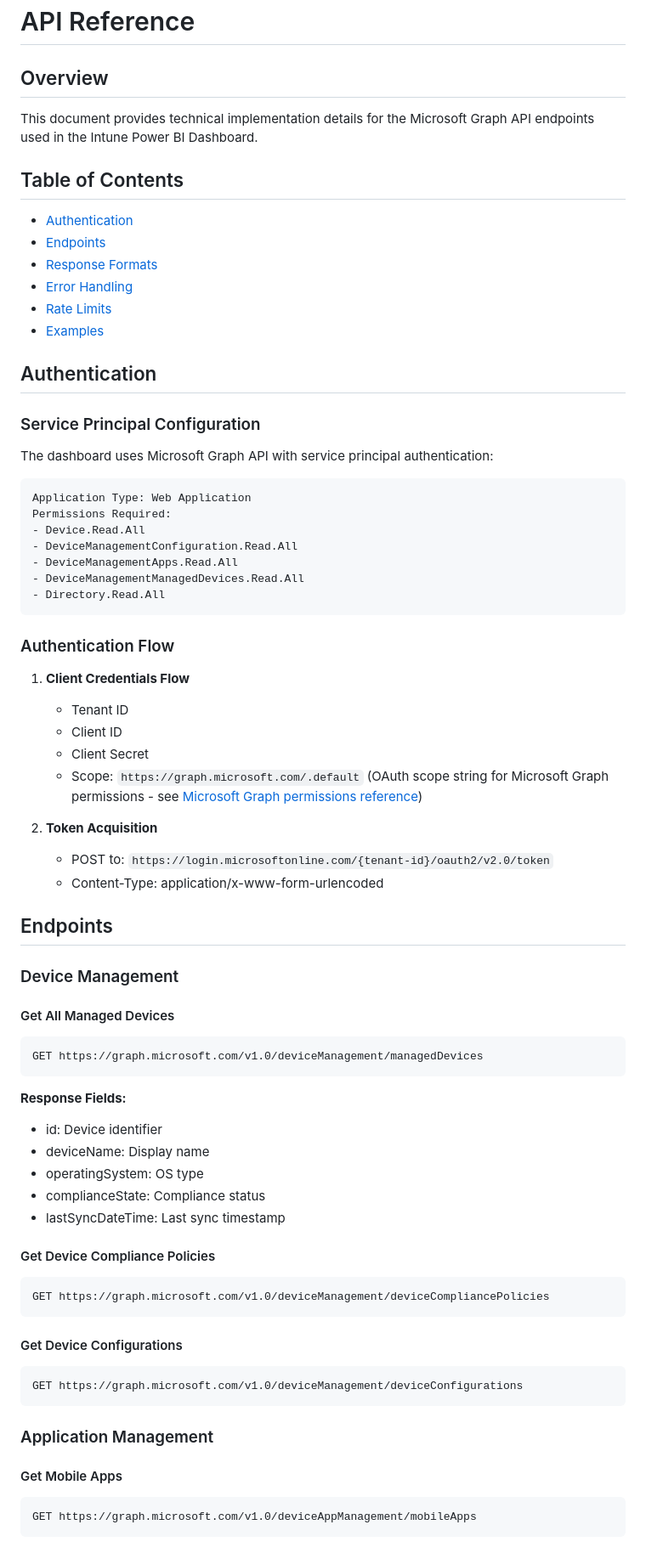
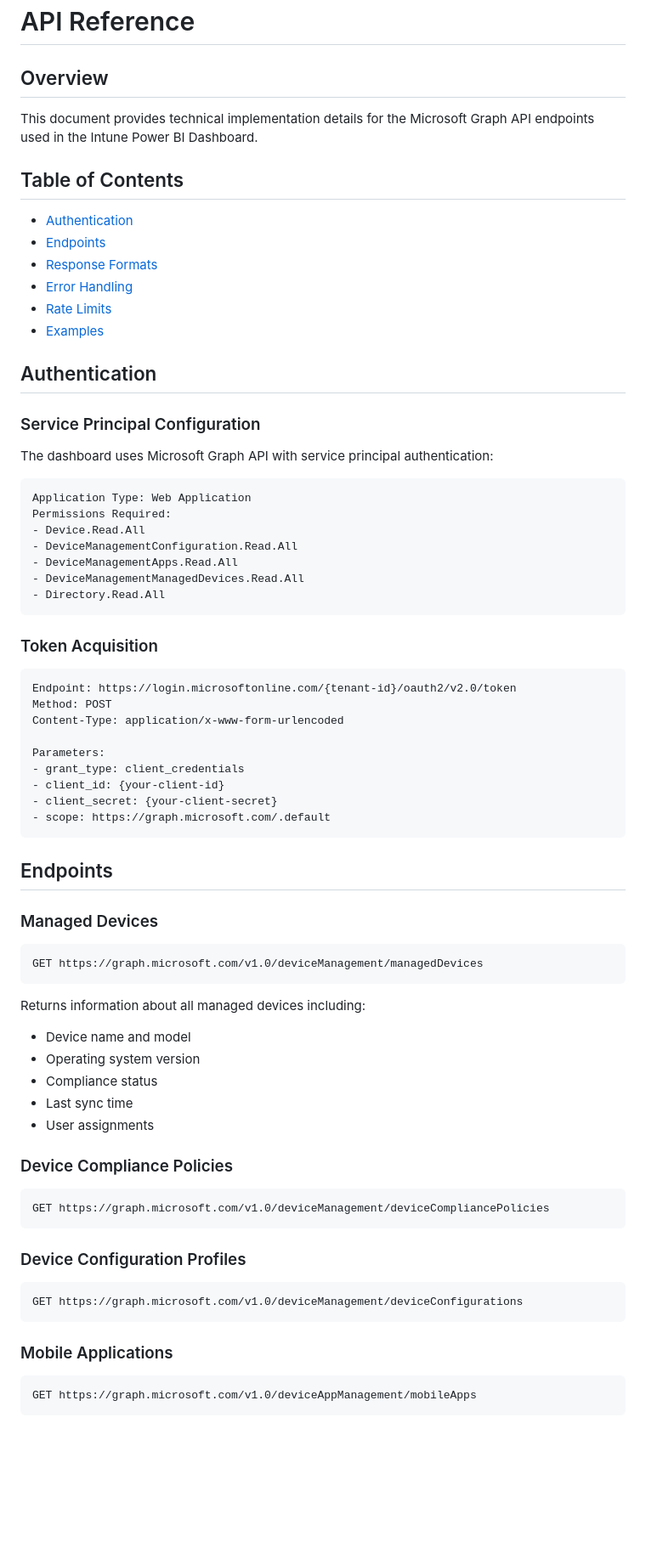
Before and after one commit to a-ariff/intune-powerbi-dashboard, a Markdown page: docs/api-reference.md, the part around one of its changes. Shown at 85% size. GitHub-like rendering; blank space fills up the shorter version.

````diff
--- a/docs/api-reference.md
+++ b/docs/api-reference.md
@@ -1,11 +1,9 @@
 # API Reference
 
 ## Overview
-
 This document provides technical implementation details for the Microsoft Graph API endpoints used in the Intune Power BI Dashboard.
 
 ## Table of Contents
-
 - [Authentication](#authentication)
 - [Endpoints](#endpoints)
 - [Response Formats](#response-formats)
@@ -16,7 +14,6 @@ This document provides technical implementation details for the Microsoft Graph
 ## Authentication
 
 ### Service Principal Configuration
-
 The dashboard uses Microsoft Graph API with service principal authentication:
 
 ```
@@ -29,50 +26,43 @@ Permissions Required:
 - Directory.Read.All
 ```
 
-### Authentication Flow
+### Token Acquisition
+```
+Endpoint: https://login.microsoftonline.com/{tenant-id}/oauth2/v2.0/token
+Method: POST
+Content-Type: application/x-www-form-urlencoded
 
-1. **Client Credentials Flow**
-   - Tenant ID
-   - Client ID
-   - Client Secret
-   - Scope: `https://graph.microsoft.com/.default` (OAuth scope string for Microsoft Graph permissions - see [Microsoft Graph permissions reference](https://docs.microsoft.com/en-us/graph/permissions-reference))
-
-2. **Token Acquisition**
-   - POST to: `https://login.microsoftonline.com/{tenant-id}/oauth2/v2.0/token`
-   - Content-Type: application/x-www-form-urlencoded
+Parameters:
+- grant_type: client_credentials
+- client_id: {your-client-id}
+- client_secret: {your-client-secret}
+- scope: https://graph.microsoft.com/.default
+```
 
 ## Endpoints
 
-### Device Management
-
-#### Get All Managed Devices
-
+### Managed Devices
 ```
 GET https://graph.microsoft.com/v1.0/deviceManagement/managedDevices
 ```
 
-**Response Fields:**
-- id: Device identifier
-- deviceName: Display name
-- operatingSystem: OS type
-- complianceState: Compliance status
-- lastSyncDateTime: Last sync timestamp
+Returns information about all managed devices including:
+- Device name and model
+- Operating system version
+- Compliance status
+- Last sync time
+- User assignments
 
-#### Get Device Compliance Policies
-
+### Device Compliance Policies
 ```
 GET https://graph.microsoft.com/v1.0/deviceManagement/deviceCompliancePolicies
 ```
 
-#### Get Device Configurations
-
+### Device Configuration Profiles
 ```
 GET https://graph.microsoft.com/v1.0/deviceManagement/deviceConfigurations
 ```
 
-### Application Management
-
-#### Get Mobile Apps
-
+### Mobile Applications
 ```
 GET https://graph.microsoft.com/v1.0/deviceAppManagement/mobileApps
````
Also changed, not shown: other parts of docs/api-reference.md (+47 -70 lines).
